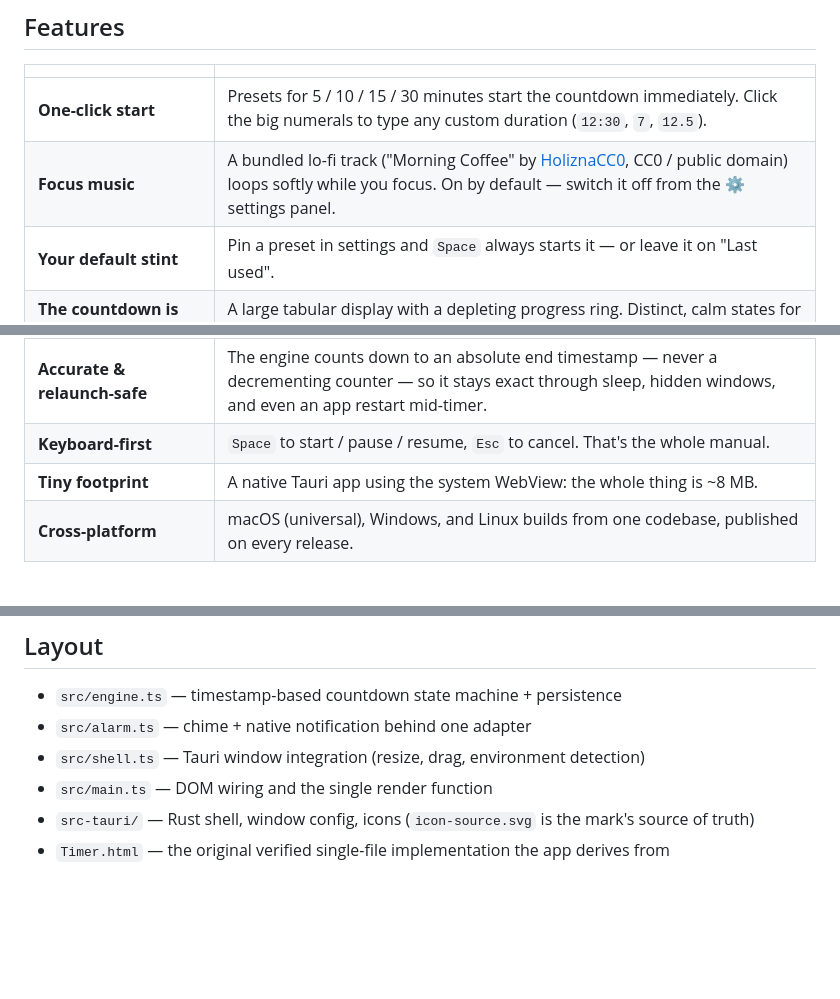
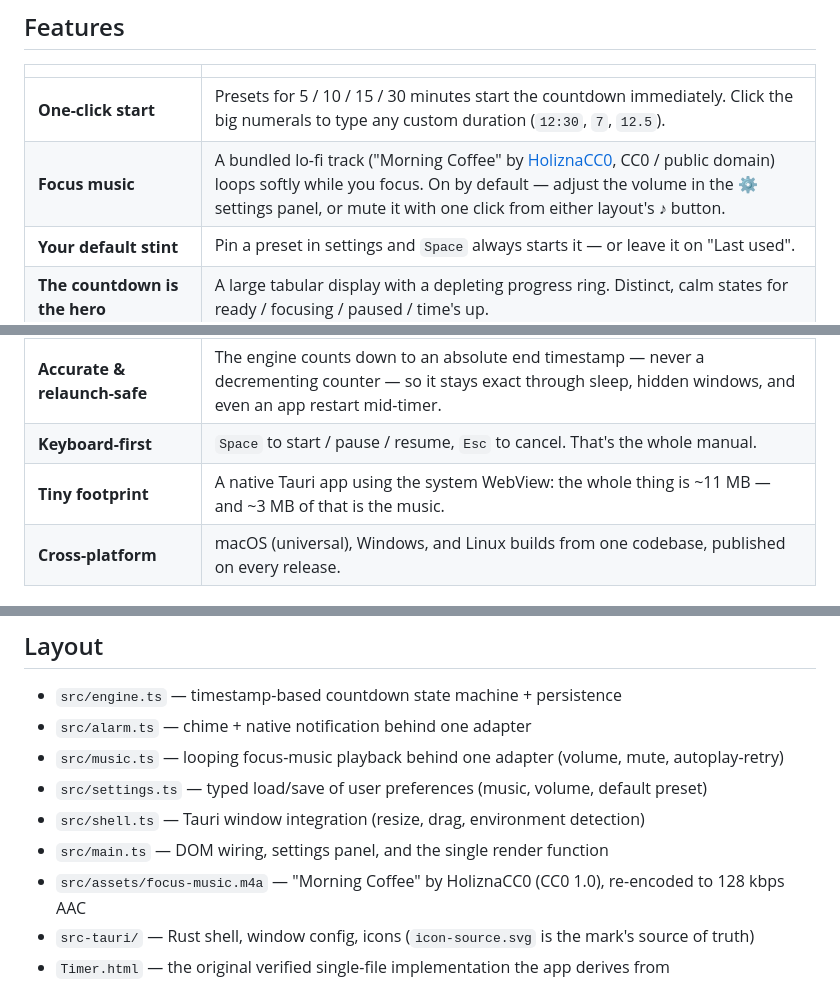
Before and after one commit to PierrickMartos/stint, a Markdown page: README.md, 3 parts joined by grey strips. GitHub-like rendering; blank space fills up the shorter version.

```diff
--- a/README.md
+++ b/README.md
@@ -18,14 +18,14 @@
 |  |  |
 |---|---|
 | **One-click start** | Presets for 5 / 10 / 15 / 30 minutes start the countdown immediately. Click the big numerals to type any custom duration (`12:30`, `7`, `12.5`). |
-| **Focus music** | A bundled lo-fi track ("Morning Coffee" by [HoliznaCC0](https://freemusicarchive.org/music/holiznacc0/lo-fi-and-chill), CC0 / public domain) loops softly while you focus. On by default — switch it off from the ⚙ settings panel. |
+| **Focus music** | A bundled lo-fi track ("Morning Coffee" by [HoliznaCC0](https://freemusicarchive.org/music/holiznacc0/lo-fi-and-chill), CC0 / public domain) loops softly while you focus. On by default — adjust the volume in the ⚙ settings panel, or mute it with one click from either layout's ♪ button. |
 | **Your default stint** | Pin a preset in settings and `Space` always starts it — or leave it on "Last used". |
 | **The countdown is the hero** | A large tabular display with a depleting progress ring. Distinct, calm states for ready / focusing / paused / time's up. |
 | **Gentle alarm + native notification** | A soft two-note chime repeats until dismissed, paired with a macOS notification — you won't miss the end, and it won't startle you. |
 | **Compact mode** | Collapse the window to a slim 376×116 glanceable bar that floats anywhere on your desktop, with the essentials one click away. |
 | **Accurate & relaunch-safe** | The engine counts down to an absolute end timestamp — never a decrementing counter — so it stays exact through sleep, hidden windows, and even an app restart mid-timer. |
 | **Keyboard-first** | `Space` to start / pause / resume, `Esc` to cancel. That's the whole manual. |
-| **Tiny footprint** | A native Tauri app using the system WebView: the whole thing is ~8 MB. |
+| **Tiny footprint** | A native Tauri app using the system WebView: the whole thing is ~11 MB — and ~3 MB of that is the music. |
 | **Cross-platform** | macOS (universal), Windows, and Linux builds from one codebase, published on every release. |
 
 ## Install
@@ -109,8 +109,11 @@ git tag v0.1.0 && git push origin v0.1.0
 
 - `src/engine.ts` — timestamp-based countdown state machine + persistence
 - `src/alarm.ts` — chime + native notification behind one adapter
+- `src/music.ts` — looping focus-music playback behind one adapter (volume, mute, autoplay-retry)
+- `src/settings.ts` — typed load/save of user preferences (music, volume, default preset)
 - `src/shell.ts` — Tauri window integration (resize, drag, environment detection)
-- `src/main.ts` — DOM wiring and the single render function
+- `src/main.ts` — DOM wiring, settings panel, and the single render function
+- `src/assets/focus-music.m4a` — "Morning Coffee" by HoliznaCC0 (CC0 1.0), re-encoded to 128 kbps AAC
 - `src-tauri/` — Rust shell, window config, icons (`icon-source.svg` is the mark's source of truth)
 - `Timer.html` — the original verified single-file implementation the app derives from
 
```
Also changed, not shown: other parts of README.md (+1 -1 lines), CLAUDE.md (+8 -3 lines).
